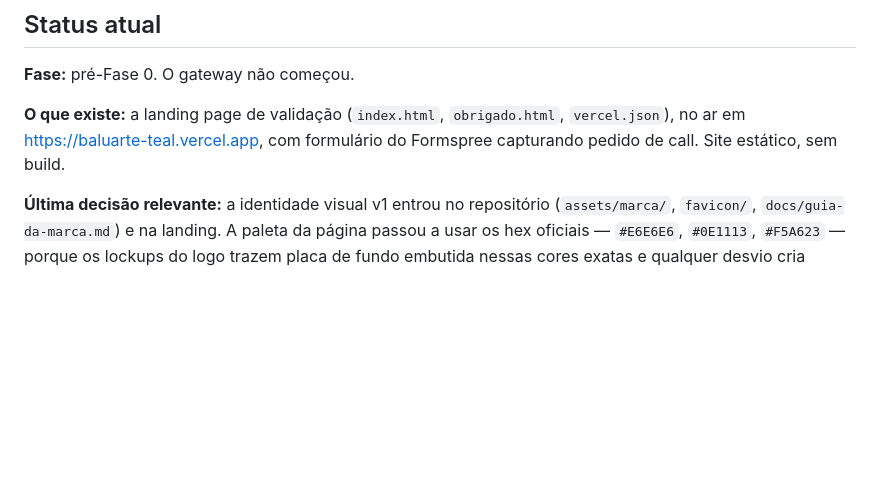
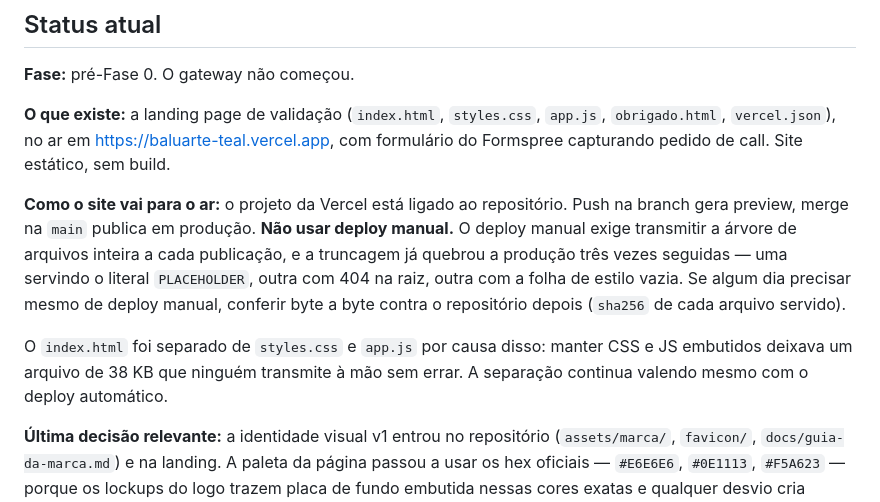
Before and after one commit to leonardoaranhaa/Balluarte, a Markdown page: CLAUDE.md, the part around the change. Drawn GitHub-style; blank space fills up the shorter version.

Commit message:
Registra que o deploy passou a ser automático pelo git
O projeto da Vercel foi ligado ao repositório. Verificado com um commit de
sonda: push na branch disparou preview, que saiu de Building para Ready, e o
force-push seguinte disparou outro. A sonda foi removida.

O CLAUDE.md agora diz para não usar deploy manual, e por quê — sem esse
registro a próxima sessão repete a transmissão à mão, que foi o que quebrou
a produção três vezes.

Fica anotado também o fallback: se algum dia o deploy manual for mesmo
necessário, conferir sha256 de cada arquivo servido contra o repositório.

Co-Authored-By: Claude Opus 5 <noreply@anthropic.com>
Claude-Session: https://claude.ai/code/session_01Gn9ZkfBjTqdAEy1DrDy3Yh

```diff
--- a/CLAUDE.md
+++ b/CLAUDE.md
@@ -125,9 +125,22 @@ está em `docs/README.md`.
 
 **Fase:** pré-Fase 0. O gateway não começou.
 
-**O que existe:** a landing page de validação (`index.html`, `obrigado.html`,
-`vercel.json`), no ar em <https://baluarte-teal.vercel.app>, com formulário
-do Formspree capturando pedido de call. Site estático, sem build.
+**O que existe:** a landing page de validação (`index.html`, `styles.css`,
+`app.js`, `obrigado.html`, `vercel.json`), no ar em
+<https://baluarte-teal.vercel.app>, com formulário do Formspree capturando
+pedido de call. Site estático, sem build.
+
+**Como o site vai para o ar:** o projeto da Vercel está ligado ao repositório.
+Push na branch gera preview, merge na `main` publica em produção. **Não usar
+deploy manual.** O deploy manual exige transmitir a árvore de arquivos inteira
+a cada publicação, e a truncagem já quebrou a produção três vezes seguidas —
+uma servindo o literal `PLACEHOLDER`, outra com 404 na raiz, outra com a folha
+de estilo vazia. Se algum dia precisar mesmo de deploy manual, conferir
+byte a byte contra o repositório depois (`sha256` de cada arquivo servido).
+
+O `index.html` foi separado de `styles.css` e `app.js` por causa disso: manter
+CSS e JS embutidos deixava um arquivo de 38 KB que ninguém transmite à mão sem
+errar. A separação continua valendo mesmo com o deploy automático.
 
 **Última decisão relevante:** a identidade visual v1 entrou no repositório
 (`assets/marca/`, `favicon/`, `docs/guia-da-marca.md`) e na landing. A paleta da
```
